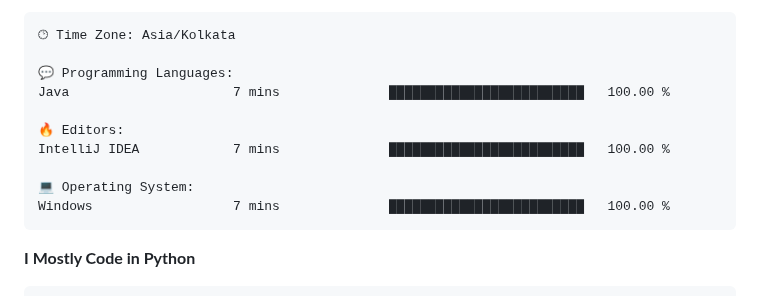
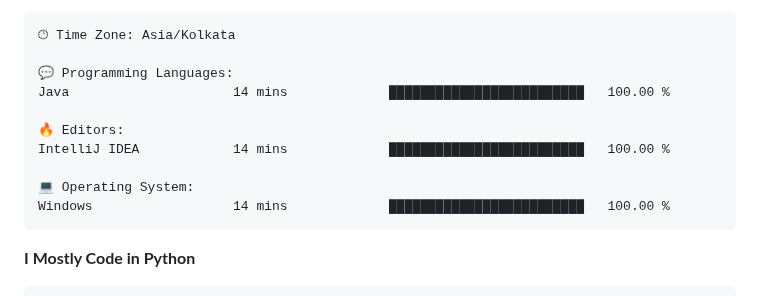
Before and after one commit to subbarayudu-chakali/subbarayudu-chakali, a Markdown page: README.md, the part around one of its changes. Rendered like a GitHub page.

Commit message:
Updated with Dev Metrics

````diff
--- a/README.md
+++ b/README.md
@@ -218,13 +218,13 @@ Sunday                   71 commits          ████░░░░░░░
 🕑︎ Time Zone: Asia/Kolkata
 
 💬 Programming Languages:
-Java                     7 mins              █████████████████████████   100.00 %
+Java                     14 mins             █████████████████████████   100.00 %
 
 🔥 Editors:
-IntelliJ IDEA            7 mins              █████████████████████████   100.00 %
+IntelliJ IDEA            14 mins             █████████████████████████   100.00 %
 
 💻 Operating System:
-Windows                  7 mins              █████████████████████████   100.00 %
+Windows                  14 mins             █████████████████████████   100.00 %
 ```
 
 **I Mostly Code in Python**
````
Also changed, not shown: other parts of README.md (+2 -2 lines).
